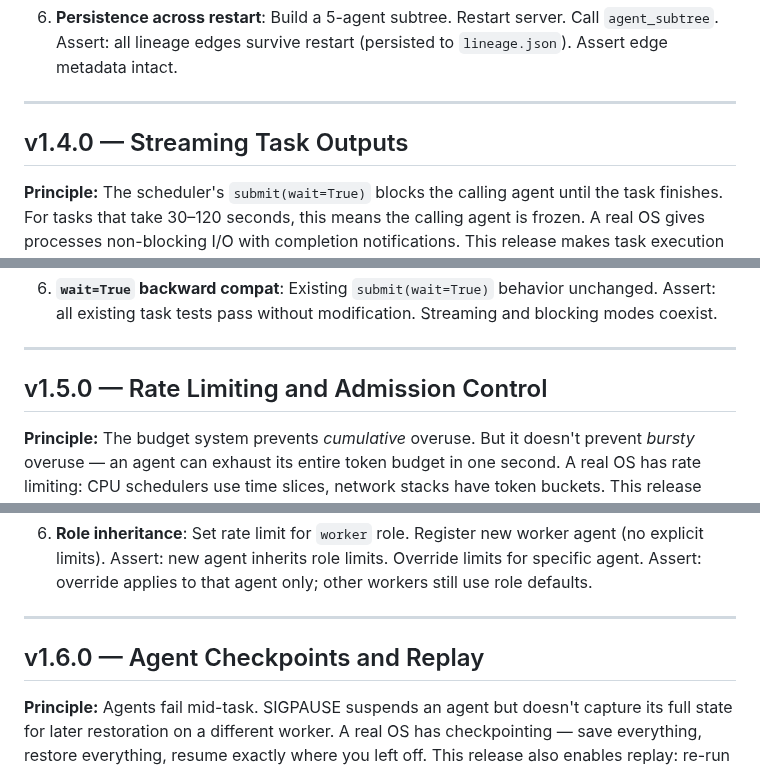
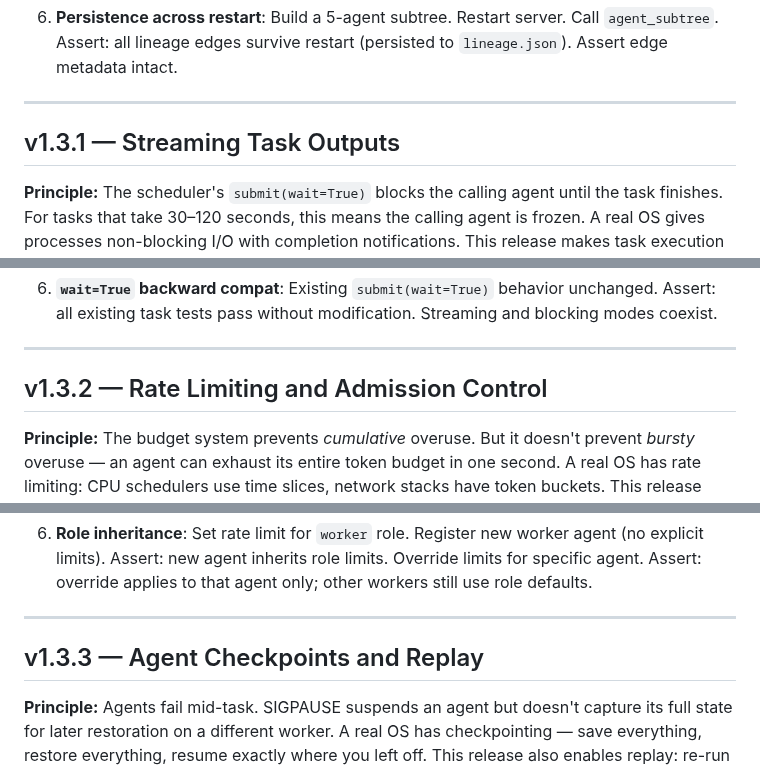
Before and after one commit to ninjahawk/hollow-agentOS, a Markdown page: ROADMAP.md, 3 parts joined by grey strips. Rendered like a GitHub page.

```diff
--- a/ROADMAP.md
+++ b/ROADMAP.md
@@ -495,7 +495,7 @@ class LineageGraph:
 
 ---
 
-## v1.4.0 — Streaming Task Outputs
+## v1.3.1 — Streaming Task Outputs
 
 **Principle:** The scheduler's `submit(wait=True)` blocks the calling agent until the task finishes. For tasks that take 30–120 seconds, this means the calling agent is frozen. A real OS gives processes non-blocking I/O with completion notifications. This release makes task execution truly async: submit returns immediately, results stream back as they arrive.
 
@@ -542,7 +542,7 @@ class LineageGraph:
 
 ---
 
-## v1.5.0 — Rate Limiting and Admission Control
+## v1.3.2 — Rate Limiting and Admission Control
 
 **Principle:** The budget system prevents *cumulative* overuse. But it doesn't prevent *bursty* overuse — an agent can exhaust its entire token budget in one second. A real OS has rate limiting: CPU schedulers use time slices, network stacks have token buckets. This release adds per-agent and per-role rate limits with backpressure so the system degrades gracefully under load.
 
@@ -616,7 +616,7 @@ When an agent triggers the anomaly detector (z-score > 5.0), automatically:
 
 ---
 
-## v1.6.0 — Agent Checkpoints and Replay
+## v1.3.3 — Agent Checkpoints and Replay
 
 **Principle:** Agents fail mid-task. SIGPAUSE suspends an agent but doesn't capture its full state for later restoration on a different worker. A real OS has checkpointing — save everything, restore everything, resume exactly where you left off. This release also enables replay: re-run a task with identical inputs and compare outputs, which is the first step toward measuring agent determinism.
 
```
Also changed, not shown: other parts of ROADMAP.md (+18 -18 lines).
